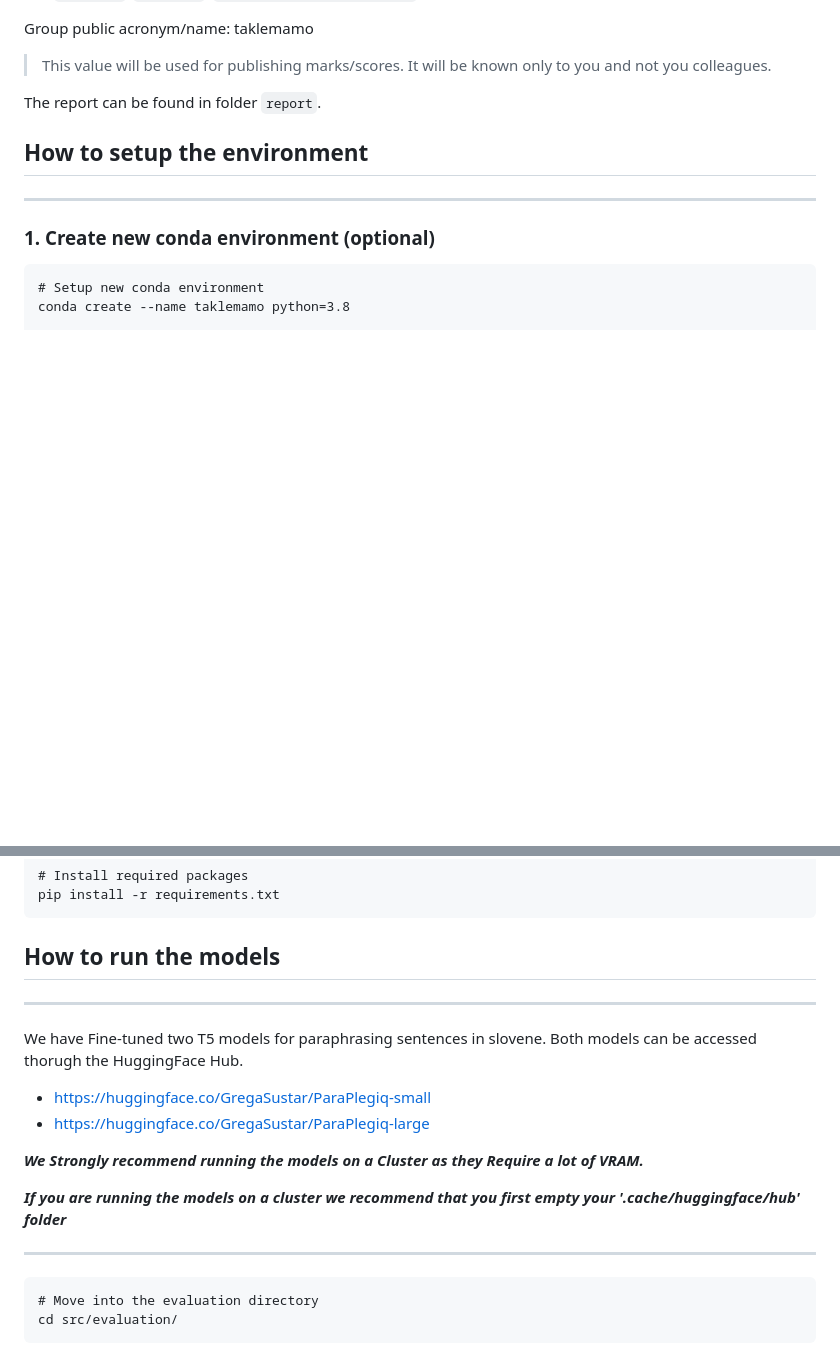
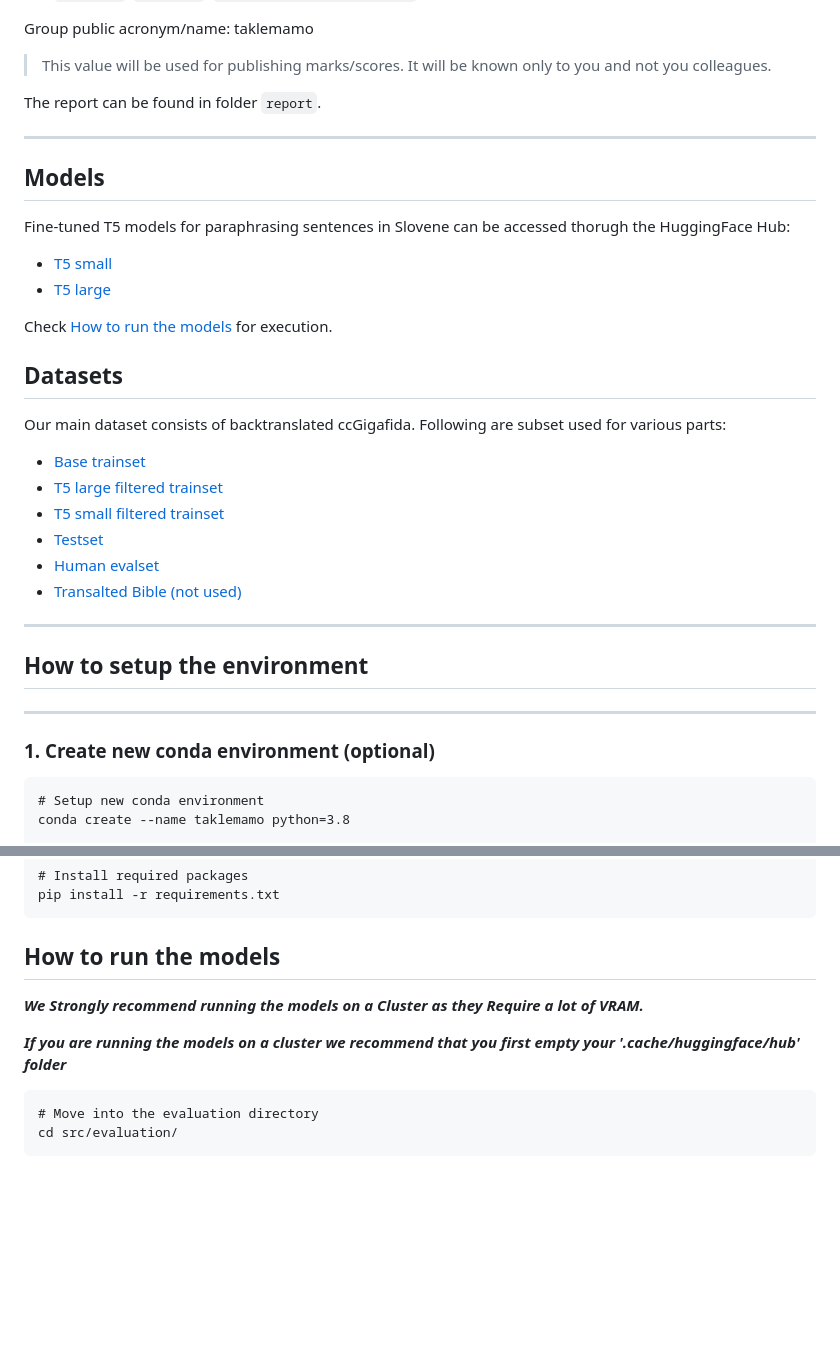
Before and after one commit to UL-FRI-NLP-Course-2022-23/nlp-course-taklemamo, a Markdown page: README.md, 2 parts joined by grey strips. Drawn GitHub-style; blank space fills up the shorter version.

````diff
--- a/README.md
+++ b/README.md
@@ -9,6 +9,30 @@ Group public acronym/name: taklemamo
  > This value will be used for publishing marks/scores. It will be known only to you and not you colleagues.
 
 The report can be found in folder `report`.
+
+---
+
+## Models
+
+Fine-tuned T5 models for paraphrasing sentences in Slovene can be accessed thorugh the HuggingFace Hub:
+
+- [T5 small](https://huggingface.co/GregaSustar/ParaPlegiq-small)
+- [T5 large](https://huggingface.co/GregaSustar/ParaPlegiq-large)
+
+Check [How to run the models](#how-to-run-the-models) for execution.
+
+## Datasets
+
+Our main dataset consists of backtranslated ccGigafida. Following are subset used for various parts:
+
+- [Base trainset](./data/backtranslate/backtranslate.csv)
+- [T5 large filtered trainset](./data/backtranslate/backtranslate_filtered.csv)
+- [T5 small filtered trainset](./data/backtranslate/backtranslate_filtered_for_t5small.csv)
+- [Testset](./data/backtranslate/testset/backtranslate.csv)
+- [Human evalset](./data/backtranslate/evalset/eval.csv)
+- [Transalted Bible (not used)](./data/bible/bible.csv)
+
+---
 
 ## How to setup the environment
 ---
@@ -46,16 +70,11 @@ pip install -r requirements.txt
 ```
 
 ## How to run the models
----
-We have Fine-tuned two T5 models for paraphrasing sentences in slovene. Both models can be accessed thorugh the HuggingFace Hub.
-- https://huggingface.co/GregaSustar/ParaPlegiq-small
-- https://huggingface.co/GregaSustar/ParaPlegiq-large
 
 ***We Strongly recommend running the models on a Cluster as they Require a lot of VRAM.***
 
 ***If you are running the models on a cluster we recommend that you first empty your '.cache/huggingface/hub' folder***
 
----
 ```
 # Move into the evaluation directory
 cd src/evaluation/
````
